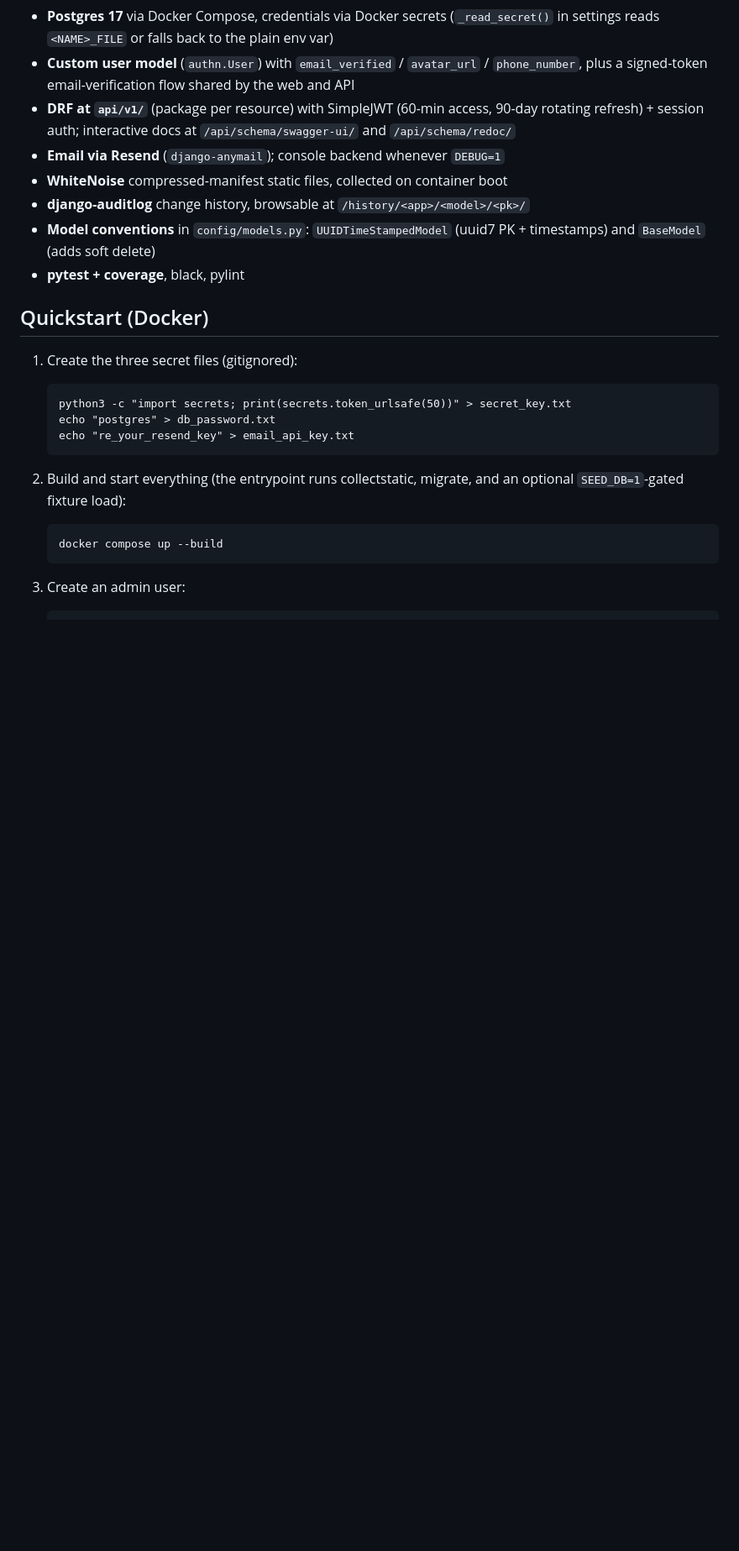
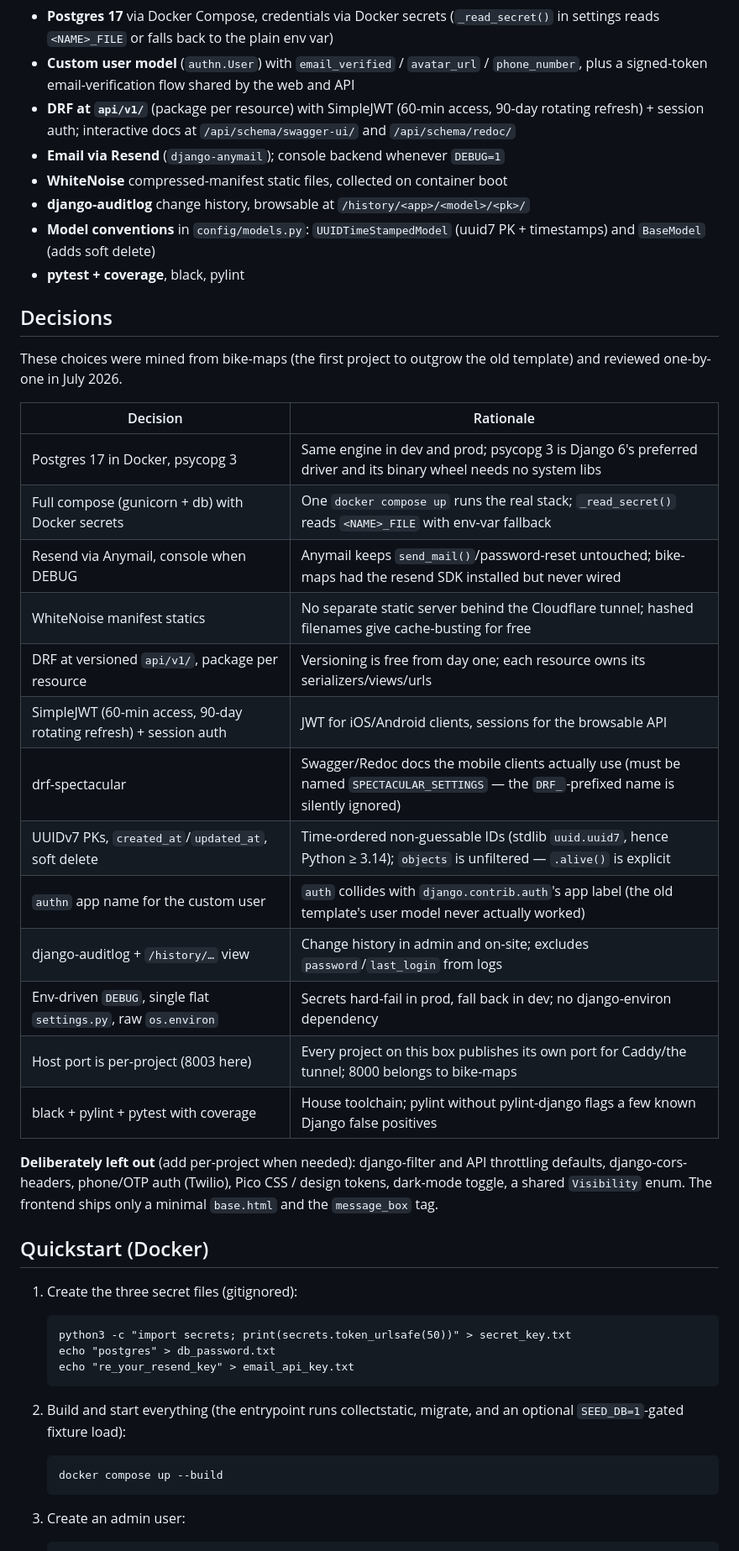
Before and after one commit to cwshevlin/django-base, a Markdown page: README.md, the part around the change. Shown at 84% size. Drawn GitHub-style; blank space fills up the shorter version.

Commit message:
Document the template's decisions and exclusions in the README
Co-Authored-By: Claude Fable 5 <noreply@anthropic.com>

```diff
--- a/README.md
+++ b/README.md
@@ -13,6 +13,28 @@ An opinionated Django starter: Postgres + Docker Compose, DRF at `api/v1/` with
 - **django-auditlog** change history, browsable at `/history/<app>/<model>/<pk>/`
 - **Model conventions** in `config/models.py`: `UUIDTimeStampedModel` (uuid7 PK + timestamps) and `BaseModel` (adds soft delete)
 - **pytest + coverage**, black, pylint
+
+## Decisions
+
+These choices were mined from bike-maps (the first project to outgrow the old template) and reviewed one-by-one in July 2026.
+
+| Decision | Rationale |
+|---|---|
+| Postgres 17 in Docker, psycopg 3 | Same engine in dev and prod; psycopg 3 is Django 6's preferred driver and its binary wheel needs no system libs |
+| Full compose (gunicorn + db) with Docker secrets | One `docker compose up` runs the real stack; `_read_secret()` reads `<NAME>_FILE` with env-var fallback |
+| Resend via Anymail, console when DEBUG | Anymail keeps `send_mail()`/password-reset untouched; bike-maps had the resend SDK installed but never wired |
+| WhiteNoise manifest statics | No separate static server behind the Cloudflare tunnel; hashed filenames give cache-busting for free |
+| DRF at versioned `api/v1/`, package per resource | Versioning is free from day one; each resource owns its serializers/views/urls |
+| SimpleJWT (60-min access, 90-day rotating refresh) + session auth | JWT for iOS/Android clients, sessions for the browsable API |
+| drf-spectacular | Swagger/Redoc docs the mobile clients actually use (must be named `SPECTACULAR_SETTINGS` — the `DRF_`-prefixed name is silently ignored) |
+| UUIDv7 PKs, `created_at`/`updated_at`, soft delete | Time-ordered non-guessable IDs (stdlib `uuid.uuid7`, hence Python ≥ 3.14); `objects` is unfiltered — `.alive()` is explicit |
+| `authn` app name for the custom user | `auth` collides with `django.contrib.auth`'s app label (the old template's user model never actually worked) |
+| django-auditlog + `/history/…` view | Change history in admin and on-site; excludes `password`/`last_login` from logs |
+| Env-driven `DEBUG`, single flat `settings.py`, raw `os.environ` | Secrets hard-fail in prod, fall back in dev; no django-environ dependency |
+| Host port is per-project (8003 here) | Every project on this box publishes its own port for Caddy/the tunnel; 8000 belongs to bike-maps |
+| black + pylint + pytest with coverage | House toolchain; pylint without pylint-django flags a few known Django false positives |
+
+**Deliberately left out** (add per-project when needed): django-filter and API throttling defaults, django-cors-headers, phone/OTP auth (Twilio), Pico CSS / design tokens, dark-mode toggle, a shared `Visibility` enum. The frontend ships only a minimal `base.html` and the `message_box` tag.
 
 ## Quickstart (Docker)
 
```
